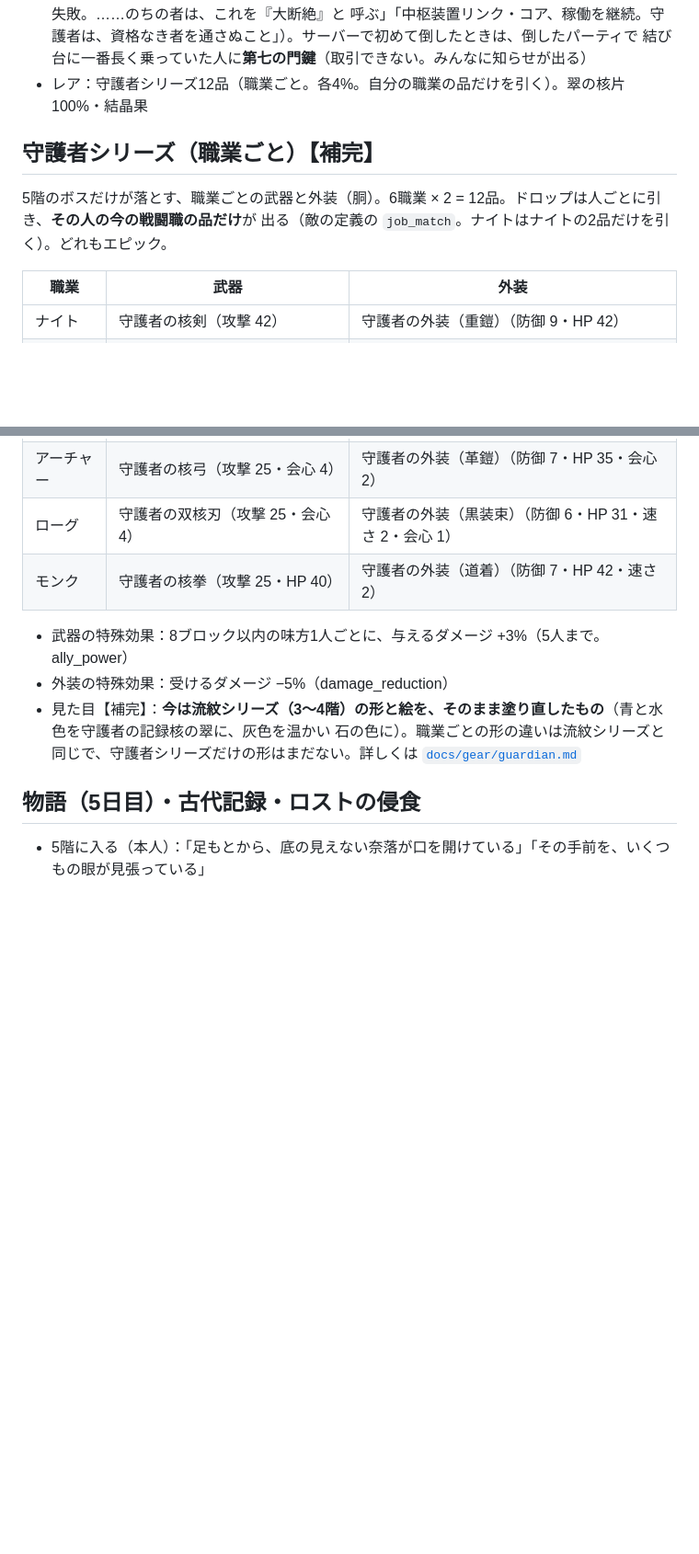
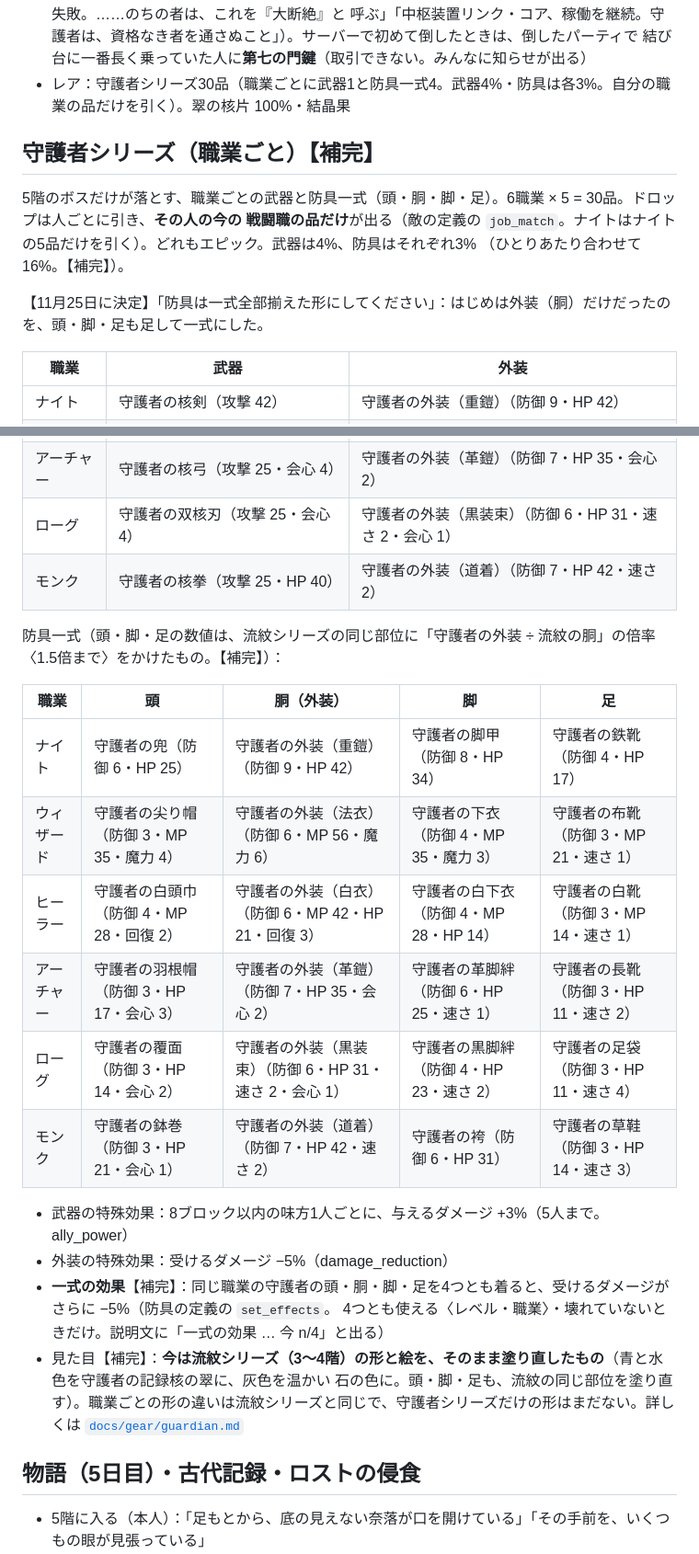
Before and after one commit to ksongjing031-dot/amemaru-lost-connection, a Markdown page: docs/phase8_altar.md, 2 parts joined by grey strips. Shown at 92% size. Drawn GitHub-style; blank space fills up the shorter version.

Commit message:
守護者シリーズの資料を防具一式に合わせる
Co-Authored-By: Claude Opus 5.5 <noreply@anthropic.com>
Claude-Session: https://claude.ai/code/session_011hxrihs1qhWrkPs3EszSvT

```diff
--- a/docs/phase8_altar.md
+++ b/docs/phase8_altar.md
@@ -105,12 +105,15 @@
 - 倒すと：倒した全員の記録帳に古代記録「守護者の記録核」（「記録核、再生。全域同期実験、失敗。……のちの者は、これを『大断絶』と
   呼ぶ」「中枢装置リンク・コア、稼働を継続。守護者は、資格なき者を通さぬこと」）。サーバーで初めて倒したときは、倒したパーティで
   結び台に一番長く乗っていた人に**第七の門鍵**（取引できない。みんなに知らせが出る）
-- レア：守護者シリーズ12品（職業ごと。各4%。自分の職業の品だけを引く）。翠の核片 100%・結晶果
+- レア：守護者シリーズ30品（職業ごとに武器1と防具一式4。武器4%・防具は各3%。自分の職業の品だけを引く）。翠の核片 100%・結晶果
 
 ## 守護者シリーズ（職業ごと）【補完】
 
-5階のボスだけが落とす、職業ごとの武器と外装（胴）。6職業 × 2 = 12品。ドロップは人ごとに引き、**その人の今の戦闘職の品だけ**が
-出る（敵の定義の `job_match`。ナイトはナイトの2品だけを引く）。どれもエピック。
+5階のボスだけが落とす、職業ごとの武器と防具一式（頭・胴・脚・足）。6職業 × 5 = 30品。ドロップは人ごとに引き、**その人の今の
+戦闘職の品だけ**が出る（敵の定義の `job_match`。ナイトはナイトの5品だけを引く）。どれもエピック。武器は4%、防具はそれぞれ3%
+（ひとりあたり合わせて16%。【補完】）。
+
+【11月25日に決定】「防具は一式全部揃えた形にしてください」：はじめは外装（胴）だけだったのを、頭・脚・足も足して一式にした。
 
 | 職業 | 武器 | 外装 |
 | --- | --- | --- |
@@ -121,10 +124,23 @@
 | ローグ | 守護者の双核刃（攻撃 25・会心 4） | 守護者の外装（黒装束）（防御 6・HP 31・速さ 2・会心 1） |
 | モンク | 守護者の核拳（攻撃 25・HP 40） | 守護者の外装（道着）（防御 7・HP 42・速さ 2） |
 
+防具一式（頭・脚・足の数値は、流紋シリーズの同じ部位に「守護者の外装 ÷ 流紋の胴」の倍率〈1.5倍まで〉をかけたもの。【補完】）：
+
+| 職業 | 頭 | 胴（外装） | 脚 | 足 |
+| --- | --- | --- | --- | --- |
+| ナイト | 守護者の兜（防御 6・HP 25） | 守護者の外装（重鎧）（防御 9・HP 42） | 守護者の脚甲（防御 8・HP 34） | 守護者の鉄靴（防御 4・HP 17） |
+| ウィザード | 守護者の尖り帽（防御 3・MP 35・魔力 4） | 守護者の外装（法衣）（防御 6・MP 56・魔力 6） | 守護者の下衣（防御 4・MP 35・魔力 3） | 守護者の布靴（防御 3・MP 21・速さ 1） |
+| ヒーラー | 守護者の白頭巾（防御 4・MP 28・回復 2） | 守護者の外装（白衣）（防御 6・MP 42・HP 21・回復 3） | 守護者の白下衣（防御 4・MP 28・HP 14） | 守護者の白靴（防御 3・MP 14・速さ 1） |
+| アーチャー | 守護者の羽根帽（防御 3・HP 17・会心 3） | 守護者の外装（革鎧）（防御 7・HP 35・会心 2） | 守護者の革脚絆（防御 6・HP 25・速さ 1） | 守護者の長靴（防御 3・HP 11・速さ 2） |
+| ローグ | 守護者の覆面（防御 3・HP 14・会心 2） | 守護者の外装（黒装束）（防御 6・HP 31・速さ 2・会心 1） | 守護者の黒脚絆（防御 4・HP 23・速さ 2） | 守護者の足袋（防御 3・HP 11・速さ 4） |
+| モンク | 守護者の鉢巻（防御 3・HP 21・会心 1） | 守護者の外装（道着）（防御 7・HP 42・速さ 2） | 守護者の袴（防御 6・HP 31） | 守護者の草鞋（防御 3・HP 14・速さ 3） |
+
 - 武器の特殊効果：8ブロック以内の味方1人ごとに、与えるダメージ +3%（5人まで。ally_power）
 - 外装の特殊効果：受けるダメージ −5%（damage_reduction）
+- **一式の効果**【補完】：同じ職業の守護者の頭・胴・脚・足を4つとも着ると、受けるダメージがさらに −5%（防具の定義の `set_effects`。
+  4つとも使える〈レベル・職業〉・壊れていないときだけ。説明文に「一式の効果 … 今 n/4」と出る）
 - 見た目【補完】：**今は流紋シリーズ（3〜4階）の形と絵を、そのまま塗り直したもの**（青と水色を守護者の記録核の翠に、灰色を温かい
-  石の色に）。職業ごとの形の違いは流紋シリーズと同じで、守護者シリーズだけの形はまだない。詳しくは [`docs/gear/guardian.md`](gear/guardian.md)
+  石の色に。頭・脚・足も、流紋の同じ部位を塗り直す）。職業ごとの形の違いは流紋シリーズと同じで、守護者シリーズだけの形はまだない。詳しくは [`docs/gear/guardian.md`](gear/guardian.md)
 
 ## 物語（5日目）・古代記録・ロストの侵食
 
```
Also changed, not shown: docs/gear/guardian.md (+14 -7 lines), docs/gear/guardian_sheet.png.
